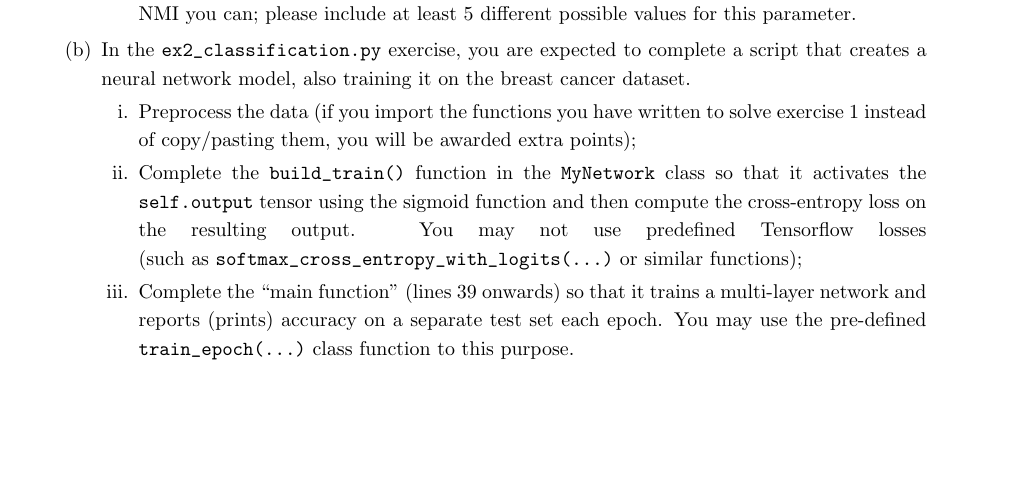
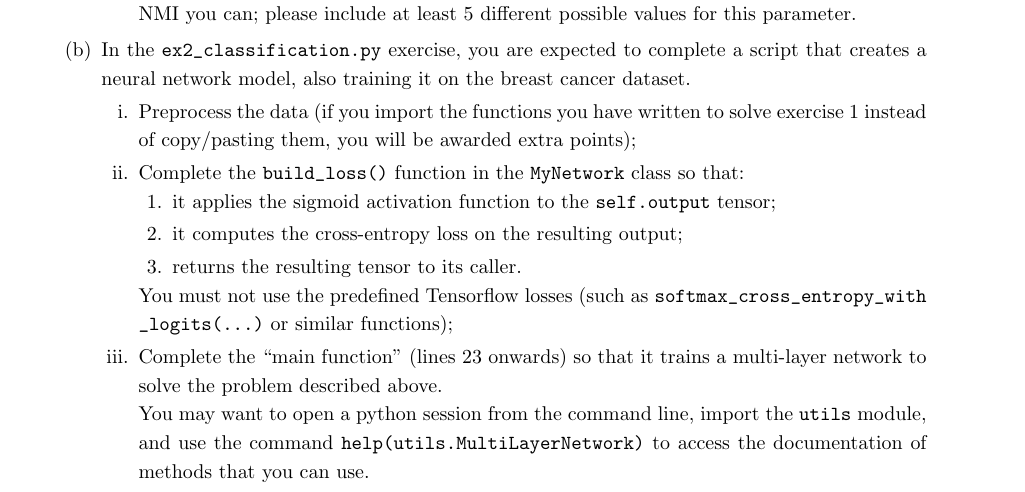
Before and after one commit to Pibborn/mockup-exam, a LaTeX problem sheet (mockup.tex): part of the page, cut so that both start at the same text, the shorter picture padded with empty space. Compiled offline with pdfLaTeX.

Commit message:
Completed lab exercises description in mockup.tex

```diff
--- a/mockup.tex
+++ b/mockup.tex
@@ -35,8 +35,18 @@
         \part In the \verb|ex2_classification.py| exercise, you are expected to complete a script that creates a neural network model, also training it on the breast cancer dataset.
         \begin{subparts}
             \subpart Preprocess the data (if you import the functions you have written to solve exercise 1 instead of copy/pasting them, you will be awarded extra points);
-            \subpart Complete the \verb|build_train()| function in the \verb|MyNetwork| class so that it activates the \verb|self.output| tensor using the sigmoid function and then compute the cross-entropy loss on the resulting output. You may not use predefined Tensorflow losses \linebreak (such as \verb|softmax_cross_entropy_with_logits(...)| or similar functions);
-            \subpart Complete the ``main function" (lines 39 onwards) so that it trains a multi-layer network and reports (prints) accuracy on a separate test set each epoch. You may use the pre-defined \verb|train_epoch(...)| class function to this purpose.
+            \subpart Complete the \verb|build_loss()| function in the \verb|MyNetwork| class so that:
+            \begin{enumerate}
+                \item it applies the sigmoid activation function to the \verb|self.output| tensor;
+                \item it computes the cross-entropy loss on the resulting output;
+                \item returns the resulting tensor to its caller.
+            \end{enumerate}
+
+             You must not use the predefined Tensorflow losses (such as \verb|softmax_cross_entropy_with| \verb|_logits(...)| or similar functions);
+            \subpart Complete the ``main function" (lines 23 onwards) so that it trains a multi-layer network to solve the problem described above.
+
+            You may want to open a python session  from the command line, import the \verb|utils| module,  and use the command \verb|help(utils.MultiLayerNetwork)| to access the
+            documentation of methods that you can use.
         \end{subparts}
     \end{parts}
 
```
